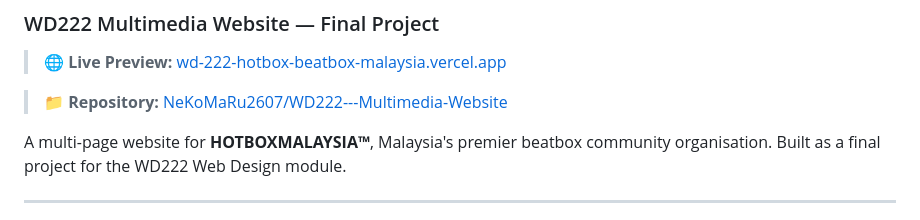
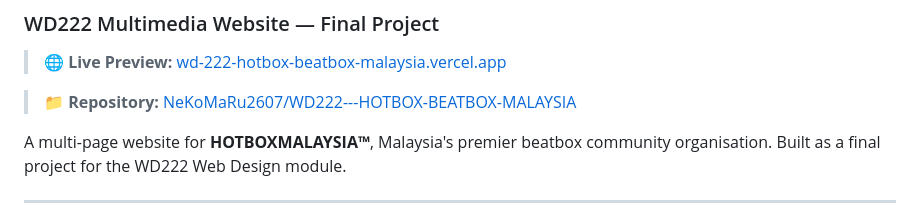
Before and after one commit to NeKoMaRu2607/WD222---HOTBOX-BEATBOX-MALAYSIA, a Markdown page: README.md, the part around the change. GitHub-like rendering.

Commit message:
Update repository link in README.md

```diff
--- a/README.md
+++ b/README.md
@@ -3,7 +3,7 @@
 
 > 🌐 **Live Preview:** [wd-222-hotbox-beatbox-malaysia.vercel.app](https://wd-222-hotbox-beatbox-malaysia.vercel.app/)
 
-> 📁 **Repository:** [NeKoMaRu2607/WD222---Multimedia-Website](https://github.com/NeKoMaRu2607/WD222---Multimedia-Website)
+> 📁 **Repository:** [NeKoMaRu2607/WD222---HOTBOX-BEATBOX-MALAYSIA](https://github.com/NeKoMaRu2607/WD222---HOTBOX-BEATBOX-MALAYSIA)
 
 A multi-page website for **HOTBOXMALAYSIA™**, Malaysia's premier beatbox community organisation. Built as a final project for the WD222 Web Design module.
 
```
